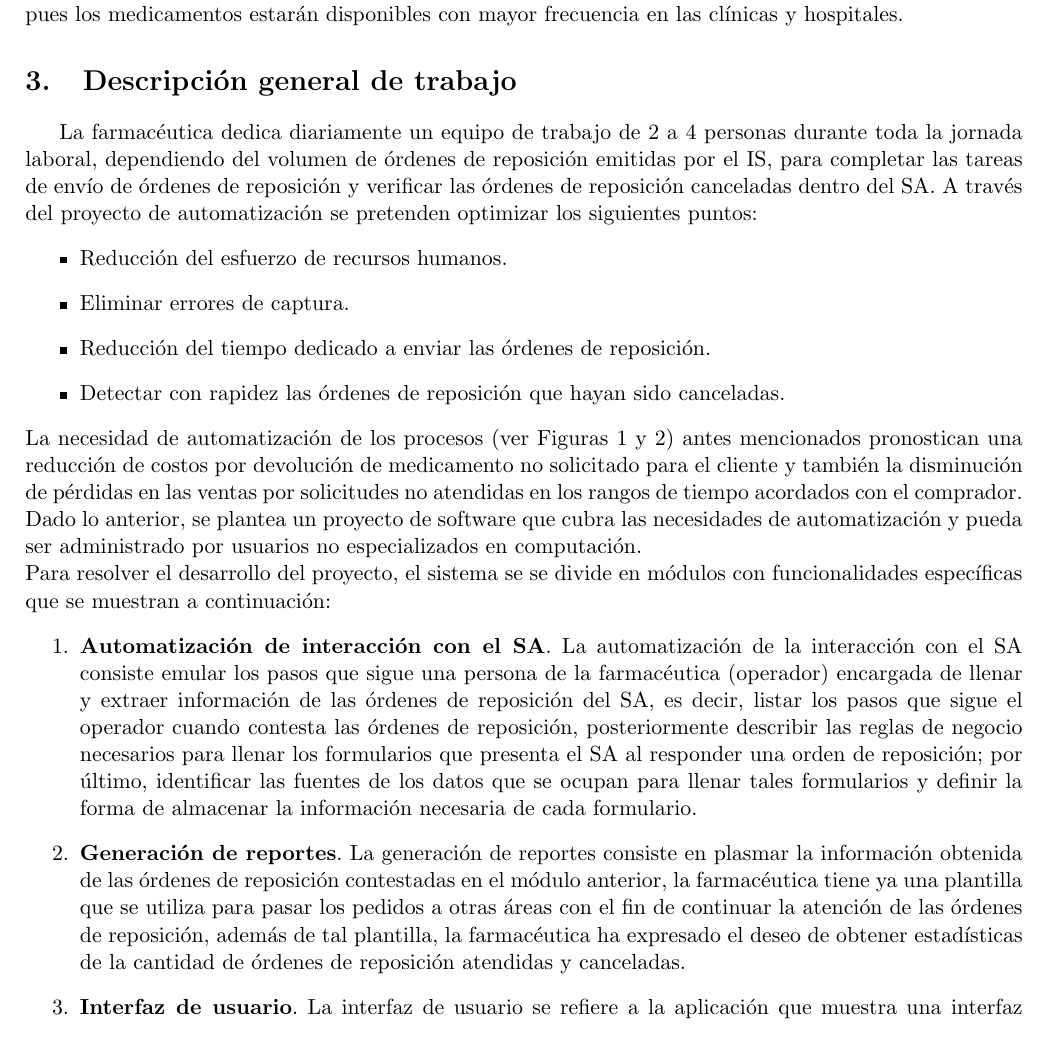
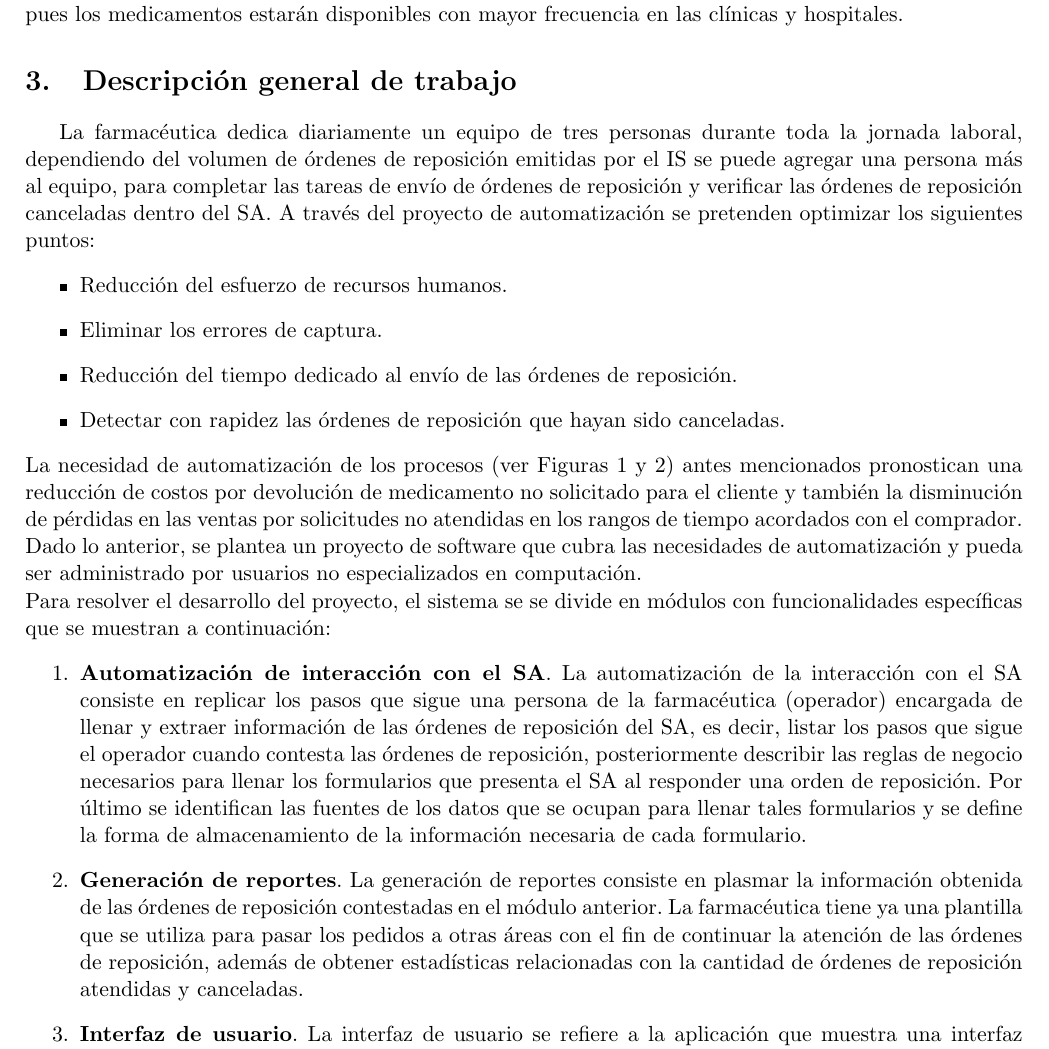
Before and after one commit to NetoCarrillo/reporte, a LaTeX document (propuesta.tex): part of page 3 of 6, cut so that both start at the same text. Compiled offline with pdfLaTeX.

Commit message:
Propuesta: corrections completed

```diff
--- a/propuesta.tex
+++ b/propuesta.tex
@@ -77,18 +77,18 @@ El uso del sistema evita el envío de medicamentos que ya no son solicitados, mi
 Por lo anterior los usuarios del IS se verán beneficiados de los cambios realizados con en el nuevo sistema, pues los medicamentos estarán disponibles con mayor frecuencia en las clínicas y hospitales.
 
 \section{Descripción general de trabajo}
-La farmacéutica dedica diariamente un equipo de trabajo de 2 a 4 personas durante toda la jornada laboral, dependiendo del volumen de órdenes de reposición emitidas por el IS, para completar las tareas de envío de órdenes de reposición y verificar las órdenes de reposición canceladas dentro del SA. A través del proyecto de automatización se pretenden optimizar los siguientes puntos:
+La farmacéutica dedica diariamente un equipo de tres personas durante toda la jornada laboral, dependiendo del volumen de órdenes de reposición emitidas por el IS se puede agregar una persona más al equipo, para completar las tareas de envío de órdenes de reposición y verificar las órdenes de reposición canceladas dentro del SA. A través del proyecto de automatización se pretenden optimizar los siguientes puntos:
 \begin{itemize}
 \item Reducción del esfuerzo de recursos humanos.
-\item Eliminar errores de captura.
-\item Reducción del tiempo dedicado a enviar las órdenes de reposición.
+\item Eliminar los errores de captura.
+\item Reducción del tiempo dedicado al envío de las órdenes de reposición.
 \item Detectar con rapidez las órdenes de reposición que hayan sido canceladas.
 \end{itemize}
 La necesidad de automatización de los procesos (ver Figuras \ref{fig:flow-proc-contestar} y \ref{fig:flow-proc-verificar}) antes mencionados pronostican una reducción de costos por devolución de medicamento no solicitado para el cliente y también la disminución de pérdidas en las ventas por solicitudes no atendidas en los rangos de tiempo acordados con el comprador. Dado lo anterior, se plantea un proyecto de software que cubra las necesidades de automatización y pueda ser administrado por usuarios no especializados en computación.\\
 Para resolver el desarrollo del proyecto, el sistema se se divide en módulos con funcionalidades específicas que se muestran a continuación:
 \begin{enumerate}
-\item \textbf{Automatización de interacción con el SA}. La automatización de la interacción con el SA consiste emular los pasos que sigue una persona de la farmacéutica (operador) encargada de llenar y extraer información de las órdenes de reposición del SA, es decir, listar los pasos que sigue el operador cuando contesta las órdenes de reposición, posteriormente describir las reglas de negocio necesarios para llenar los formularios que presenta el SA al responder una orden de reposición; por último, identificar las fuentes de los datos que se ocupan para llenar tales formularios y definir la forma de almacenar la información necesaria de cada formulario.
-\item \textbf{Generación de reportes}. La generación de reportes consiste en plasmar la información obtenida de las órdenes de reposición contestadas en el módulo anterior, la farmacéutica tiene ya una plantilla que se utiliza para pasar los pedidos a otras áreas con el fin de continuar la atención de las órdenes de reposición, además de tal plantilla, la farmacéutica ha expresado el deseo de obtener estadísticas de la cantidad de órdenes de reposición atendidas y canceladas.
+\item \textbf{Automatización de interacción con el SA}. La automatización de la interacción con el SA consiste en replicar los pasos que sigue una persona de la farmacéutica (operador) encargada de llenar y extraer información de las órdenes de reposición del SA, es decir, listar los pasos que sigue el operador cuando contesta las órdenes de reposición, posteriormente describir las reglas de negocio necesarios para llenar los formularios que presenta el SA al responder una orden de reposición. Por último se identifican las fuentes de los datos que se ocupan para llenar tales formularios y se define la forma de almacenamiento de la información necesaria de cada formulario.
+\item \textbf{Generación de reportes}. La generación de reportes consiste en plasmar la información obtenida de las órdenes de reposición contestadas en el módulo anterior. La farmacéutica tiene ya una plantilla que se utiliza para pasar los pedidos a otras áreas con el fin de continuar la atención de las órdenes de reposición, además de obtener estadísticas relacionadas con la cantidad de órdenes de reposición atendidas y canceladas.
 \item \textbf{Interfaz de usuario}. La interfaz de usuario se refiere a la aplicación que muestra una interfaz gráfica en la cual los operadores de la farmacéutica pueden solicitar la generación de reportes; hacer consultas y modificaciones a las órdenes de reposición atendidas por el primer módulo.
 \end{enumerate}
 
```
Also changed, not shown: propuesta.tex (2 more changed lines).
